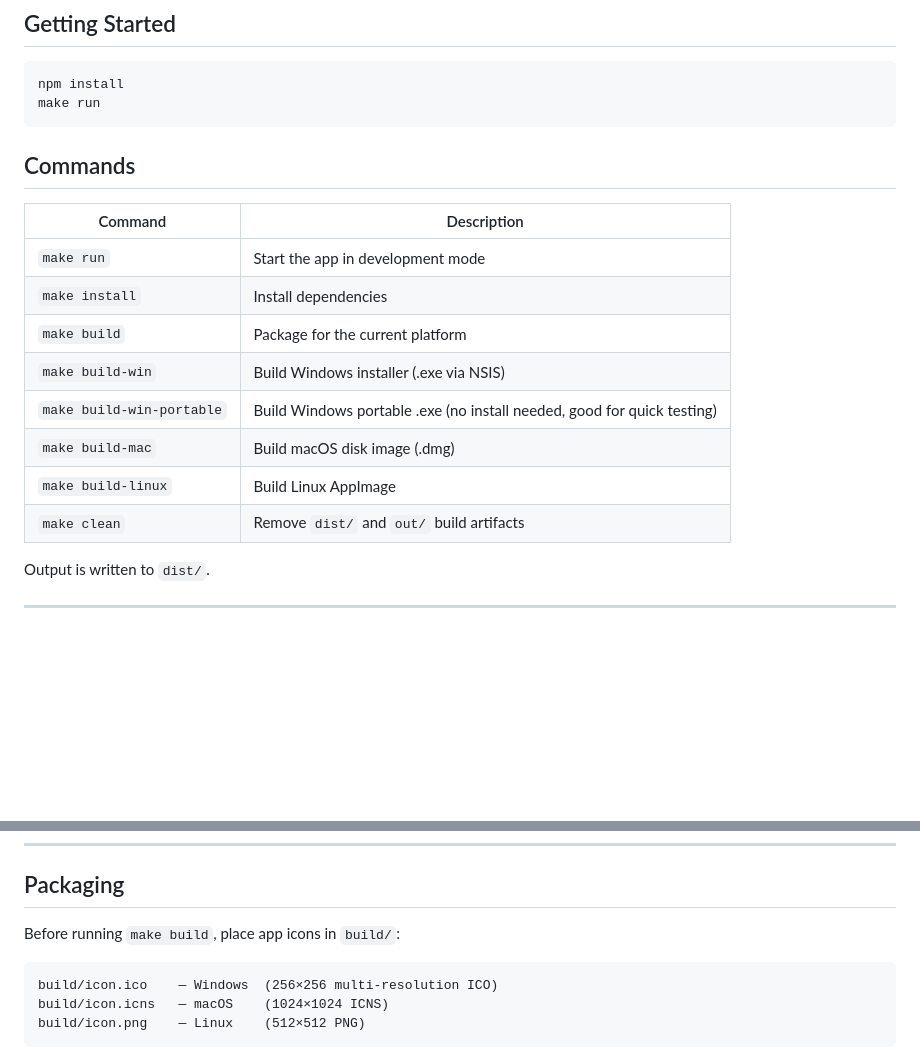
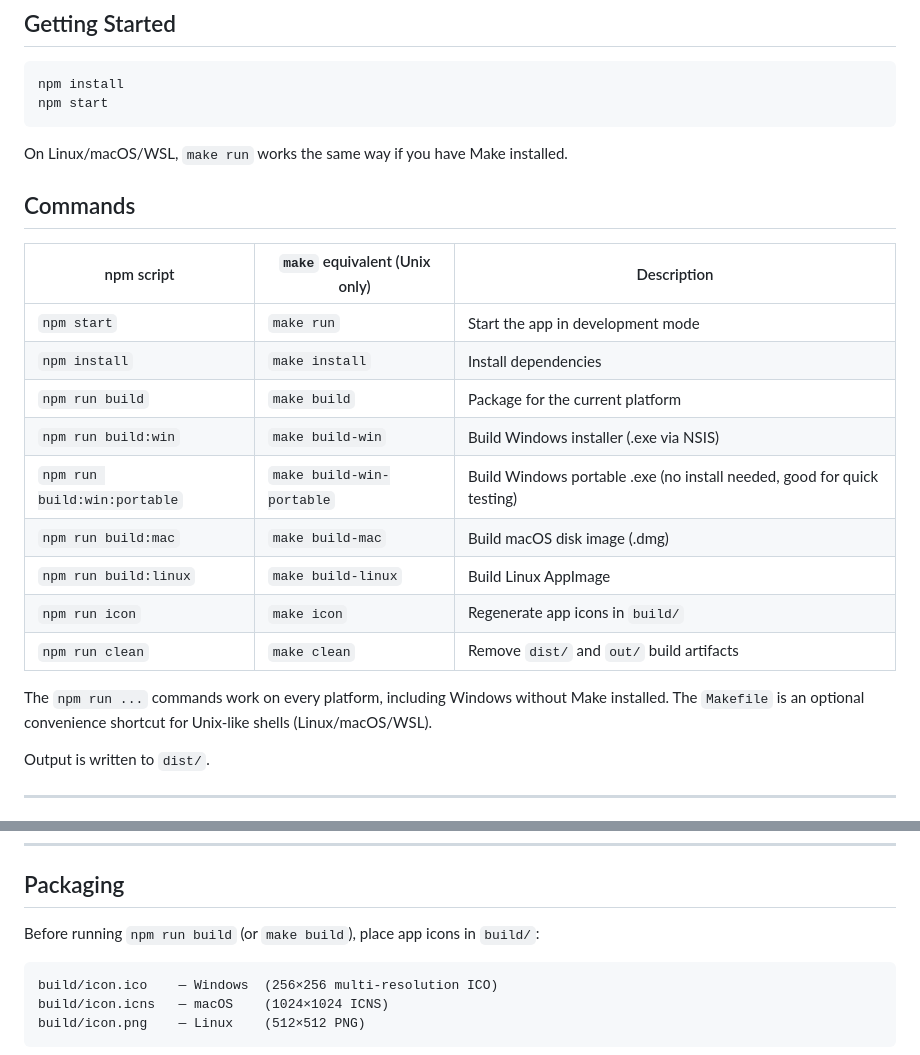
Before and after one commit to senriki/SPulse, a Markdown page: README.md, 2 parts joined by grey strips. Rendered like a GitHub page; blank space fills up the shorter version.

Commit message:
Docs: present npm scripts as the primary build path
README and CONTRIBUTING documented make as the only way to run/build,
which requires a separate install on Windows. Lead with npm start/npm
run <script> everywhere, with make kept as an optional Unix shortcut.

Co-Authored-By: Claude Sonnet 5 <noreply@anthropic.com>
Claude-Session: https://claude.ai/code/session_01CMNPN1jKpXqwVGL3UXzsk1

````diff
--- a/README.md
+++ b/README.md
@@ -36,21 +36,26 @@ Links always point to the latest stable release. Looking for a portable Windows
 
 ```bash
 npm install
-make run
+npm start
 ```
+
+On Linux/macOS/WSL, `make run` works the same way if you have Make installed.
 
 ## Commands
 
-| Command | Description |
-|---|---|
-| `make run` | Start the app in development mode |
-| `make install` | Install dependencies |
-| `make build` | Package for the current platform |
-| `make build-win` | Build Windows installer (.exe via NSIS) |
-| `make build-win-portable` | Build Windows portable .exe (no install needed, good for quick testing) |
-| `make build-mac` | Build macOS disk image (.dmg) |
-| `make build-linux` | Build Linux AppImage |
-| `make clean` | Remove `dist/` and `out/` build artifacts |
+| npm script | `make` equivalent (Unix only) | Description |
+|---|---|---|
+| `npm start` | `make run` | Start the app in development mode |
+| `npm install` | `make install` | Install dependencies |
+| `npm run build` | `make build` | Package for the current platform |
+| `npm run build:win` | `make build-win` | Build Windows installer (.exe via NSIS) |
+| `npm run build:win:portable` | `make build-win-portable` | Build Windows portable .exe (no install needed, good for quick testing) |
+| `npm run build:mac` | `make build-mac` | Build macOS disk image (.dmg) |
+| `npm run build:linux` | `make build-linux` | Build Linux AppImage |
+| `npm run icon` | `make icon` | Regenerate app icons in `build/` |
+| `npm run clean` | `make clean` | Remove `dist/` and `out/` build artifacts |
+
+The `npm run ...` commands work on every platform, including Windows without Make installed. The `Makefile` is an optional convenience shortcut for Unix-like shells (Linux/macOS/WSL).
 
 Output is written to `dist/`.
 
@@ -128,7 +133,7 @@ or right-click the file → **Properties → Permissions → Allow executing fil
 
 ## Packaging
 
-Before running `make build`, place app icons in `build/`:
+Before running `npm run build` (or `make build`), place app icons in `build/`:
 
 ```
 build/icon.ico    — Windows  (256×256 multi-resolution ICO)
````
Also changed, not shown: CONTRIBUTING.md (+5 -3 lines).
